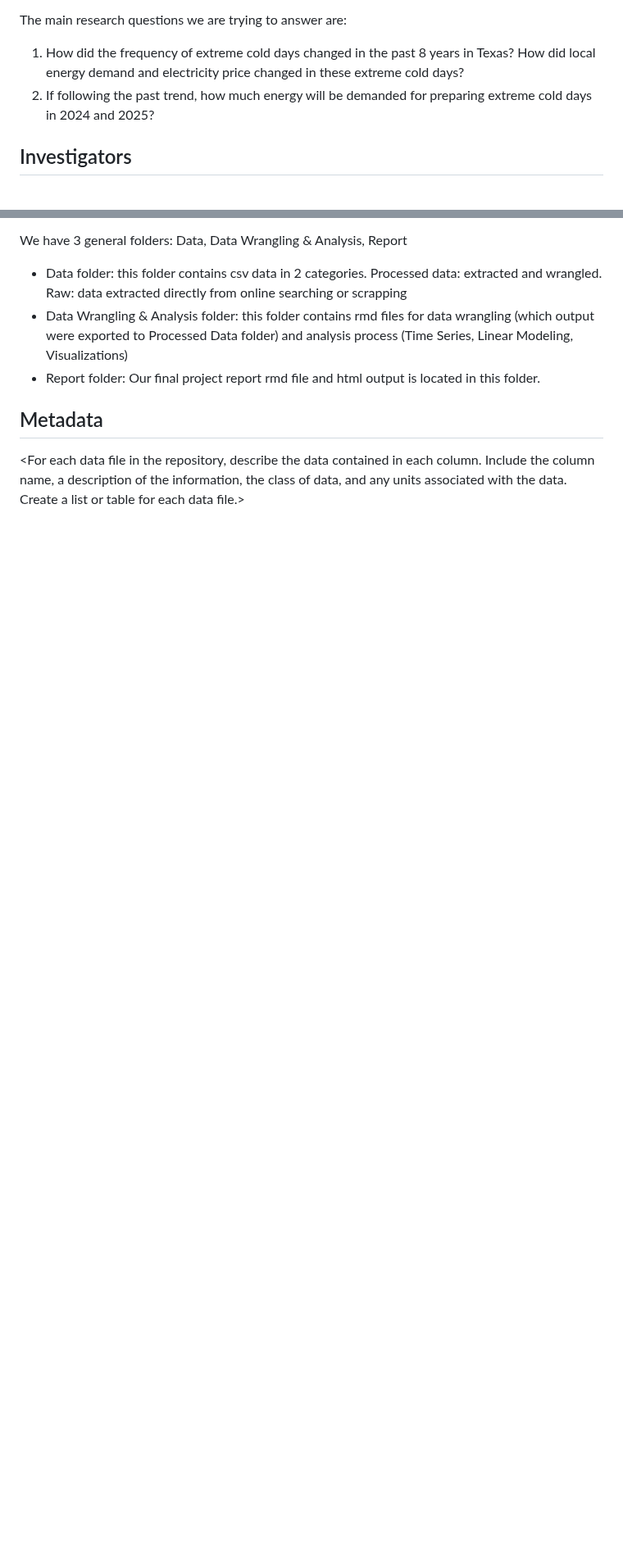
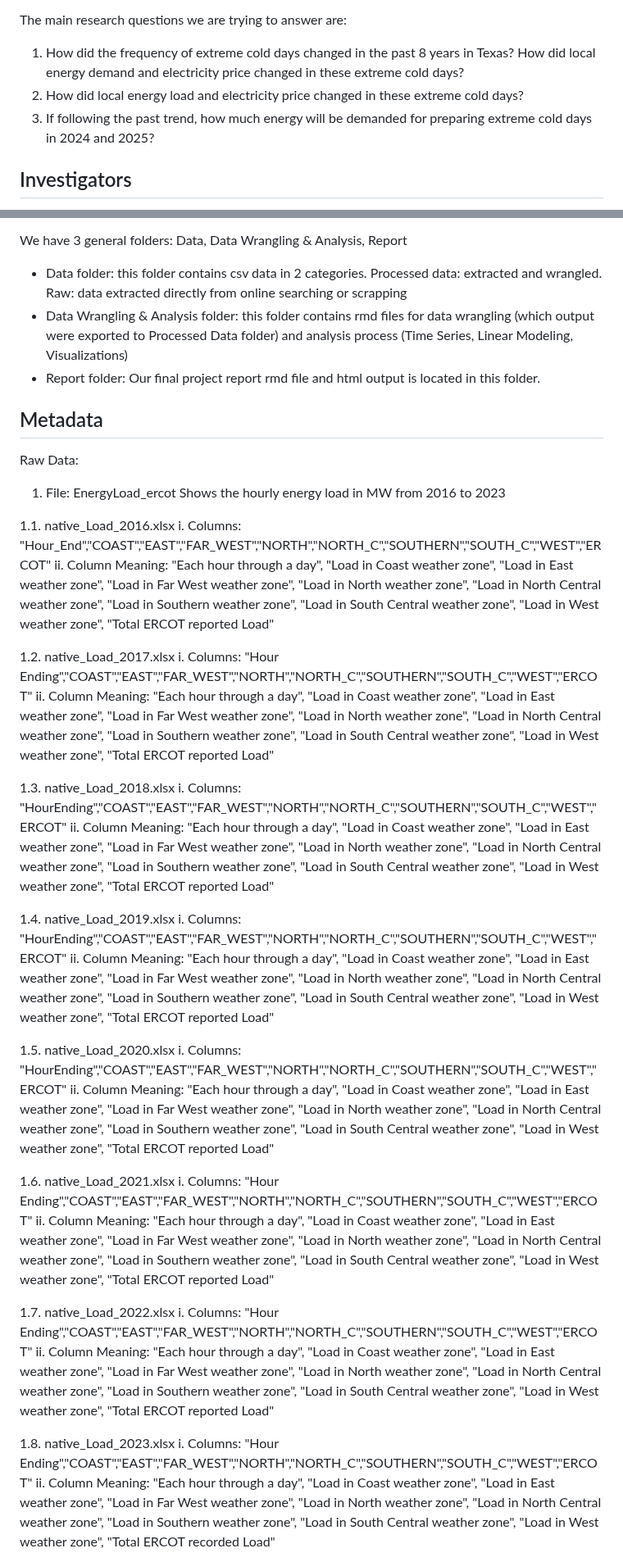
Before and after one commit to RuoxiWuRosie/ZhangWuZhu_ENV872_EDA_FinalProject, a Markdown page: README.md, 2 parts joined by grey strips. Shown at 82% size. GitHub-like rendering; blank space fills up the shorter version.

Commit message:
Updated README. Added the Metadata and Scripts sessions.

```diff
--- a/README.md
+++ b/README.md
@@ -21,6 +14,8 @@ Our team wishes to study the trend of occurrence of extreme low temperature even
 
 The main research questions we are trying to answer are:
 1. How did the frequency of extreme cold days changed in the past 8 years in Texas? How did local energy demand and electricity price changed in these extreme cold days?
-2.  If following the past trend, how much energy will be demanded for preparing extreme cold days in 2024 and 2025?
+2. How did local energy load and electricity price changed in these extreme cold days?
+3.  If following the past trend, how much energy will be demanded for preparing extreme cold days in 2024 and 2025?
+
 
 ## Investigators
@@ -76,4 +63,40 @@ Data from outside sources:
 
 ## Metadata
 
-<For each data file in the repository, describe the data contained in each column. Include the column name, a description of the information, the class of data, and any units associated with the data. Create a list or table for each data file.>
+Raw Data:
+
+  1. File: EnergyLoad_ercot
+  Shows the hourly energy load in MW from 2016 to 2023
+
+  1.1. native_Load_2016.xlsx
+    i. Columns: "Hour_End","COAST","EAST","FAR_WEST","NORTH","NORTH_C","SOUTHERN","SOUTH_C","WEST","ERCOT"
+    ii. Column Meaning: "Each hour through a day", "Load in Coast weather zone", "Load in East weather zone", "Load in Far West weather zone", "Load in North weather zone", "Load in North Central weather zone", "Load in Southern weather zone", "Load in South Central weather zone", "Load in West weather zone", "Total ERCOT reported Load"
+
+  1.2. native_Load_2017.xlsx
+    i. Columns: "Hour Ending","COAST","EAST","FAR_WEST","NORTH","NORTH_C","SOUTHERN","SOUTH_C","WEST","ERCOT"
+    ii. Column Meaning: "Each hour through a day", "Load in Coast weather zone", "Load in East weather zone", "Load in Far West weather zone", "Load in North weather zone", "Load in North Central weather zone", "Load in Southern weather zone", "Load in South Central weather zone", "Load in West weather zone", "Total ERCOT reported Load"
+
+  1.3. native_Load_2018.xlsx
+    i. Columns: "HourEnding","COAST","EAST","FAR_WEST","NORTH","NORTH_C","SOUTHERN","SOUTH_C","WEST","ERCOT"
+    ii. Column Meaning: "Each hour through a day", "Load in Coast weather zone", "Load in East weather zone", "Load in Far West weather zone", "Load in North weather zone", "Load in North Central weather zone", "Load in Southern weather zone", "Load in South Central weather zone", "Load in West weather zone", "Total ERCOT reported Load"
+
+  1.4. native_Load_2019.xlsx
+    i. Columns: "HourEnding","COAST","EAST","FAR_WEST","NORTH","NORTH_C","SOUTHERN","SOUTH_C","WEST","ERCOT"
+    ii. Column Meaning: "Each hour through a day", "Load in Coast weather zone", "Load in East weather zone", "Load in Far West weather zone", "Load in North weather zone", "Load in North Central weather zone", "Load in Southern weather zone", "Load in South Central weather zone", "Load in West weather zone", "Total ERCOT reported Load"
+
+  1.5. native_Load_2020.xlsx
+    i. Columns: "HourEnding","COAST","EAST","FAR_WEST","NORTH","NORTH_C","SOUTHERN","SOUTH_C","WEST","ERCOT"
+    ii. Column Meaning: "Each hour through a day", "Load in Coast weather zone", "Load in East weather zone", "Load in Far West weather zone", "Load in North weather zone", "Load in North Central weather zone", "Load in Southern weather zone", "Load in South Central weather zone", "Load in West weather zone", "Total ERCOT reported Load"
+
+  1.6. native_Load_2021.xlsx
+    i. Columns: "Hour Ending","COAST","EAST","FAR_WEST","NORTH","NORTH_C","SOUTHERN","SOUTH_C","WEST","ERCOT"
+    ii. Column Meaning: "Each hour through a day", "Load in Coast weather zone", "Load in East weather zone", "Load in Far West weather zone", "Load in North weather zone", "Load in North Central weather zone", "Load in Southern weather zone", "Load in South Central weather zone", "Load in West weather zone", "Total ERCOT reported Load"
+
+  1.7. native_Load_2022.xlsx
+    i. Columns: "Hour Ending","COAST","EAST","FAR_WEST","NORTH","NORTH_C","SOUTHERN","SOUTH_C","WEST","ERCOT"
+    ii. Column Meaning: "Each hour through a day", "Load in Coast weather zone", "Load in East weather zone", "Load in Far West weather zone", "Load in North weather zone", "Load in North Central weather zone", "Load in Southern weather zone", "Load in South Central weather zone", "Load in West weather zone", "Total ERCOT reported Load"
+
+  1.8. native_Load_2023.xlsx
+    i. Columns: "Hour Ending","COAST","EAST","FAR_WEST","NORTH","NORTH_C","SOUTHERN","SOUTH_C","WEST","ERCOT"
+    ii. Column Meaning: "Each hour through a day", "Load in Coast weather zone", "Load in East weather zone", "Load in Far West weather zone", "Load in North weather zone", "Load in North Central weather zone", "Load in Southern weather zone", "Load in South Central weather zone", "Load in West weather zone", "Total ERCOT recorded Load"
+
```
Also changed, not shown: other parts of README.md (+30 -17 lines).
